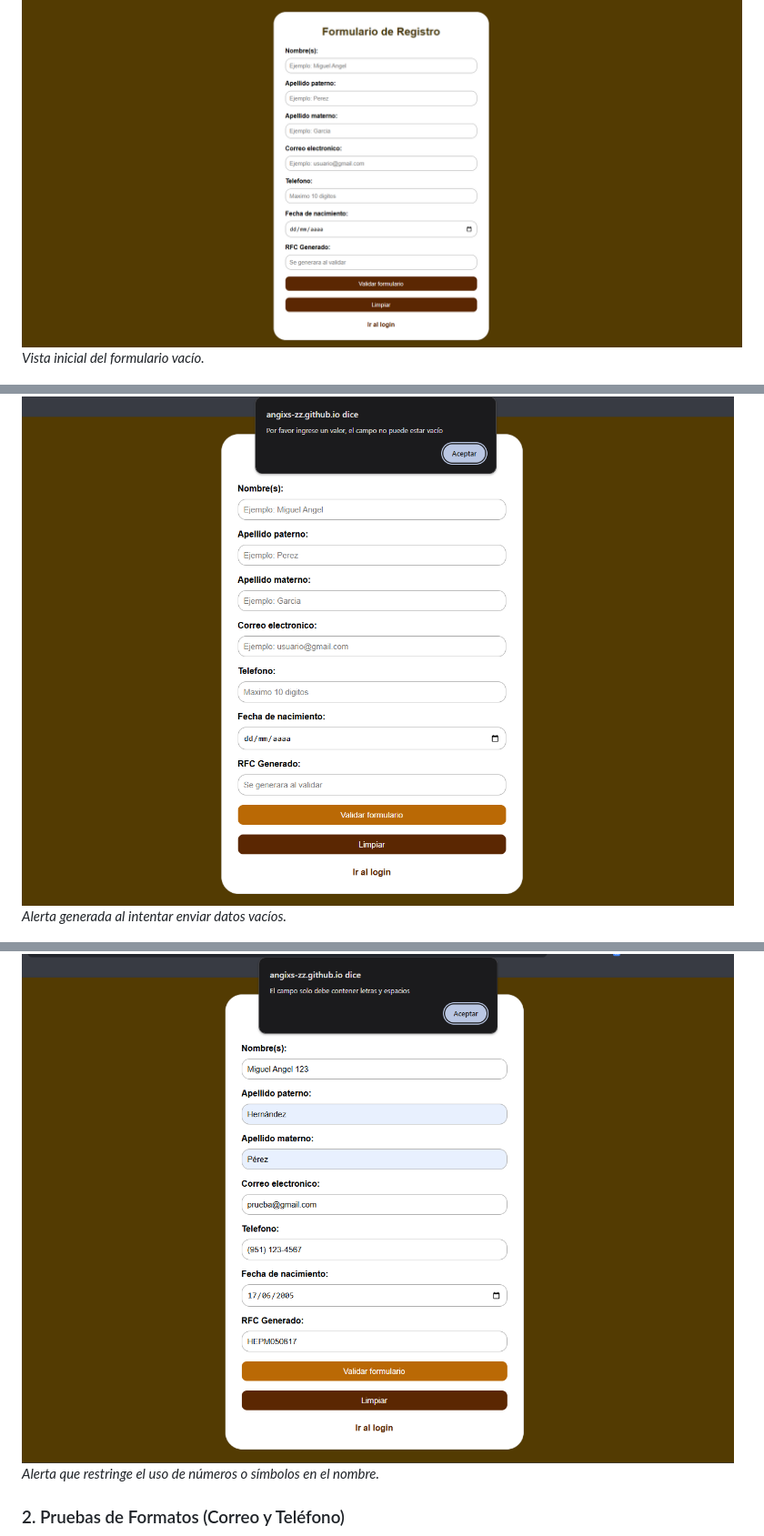
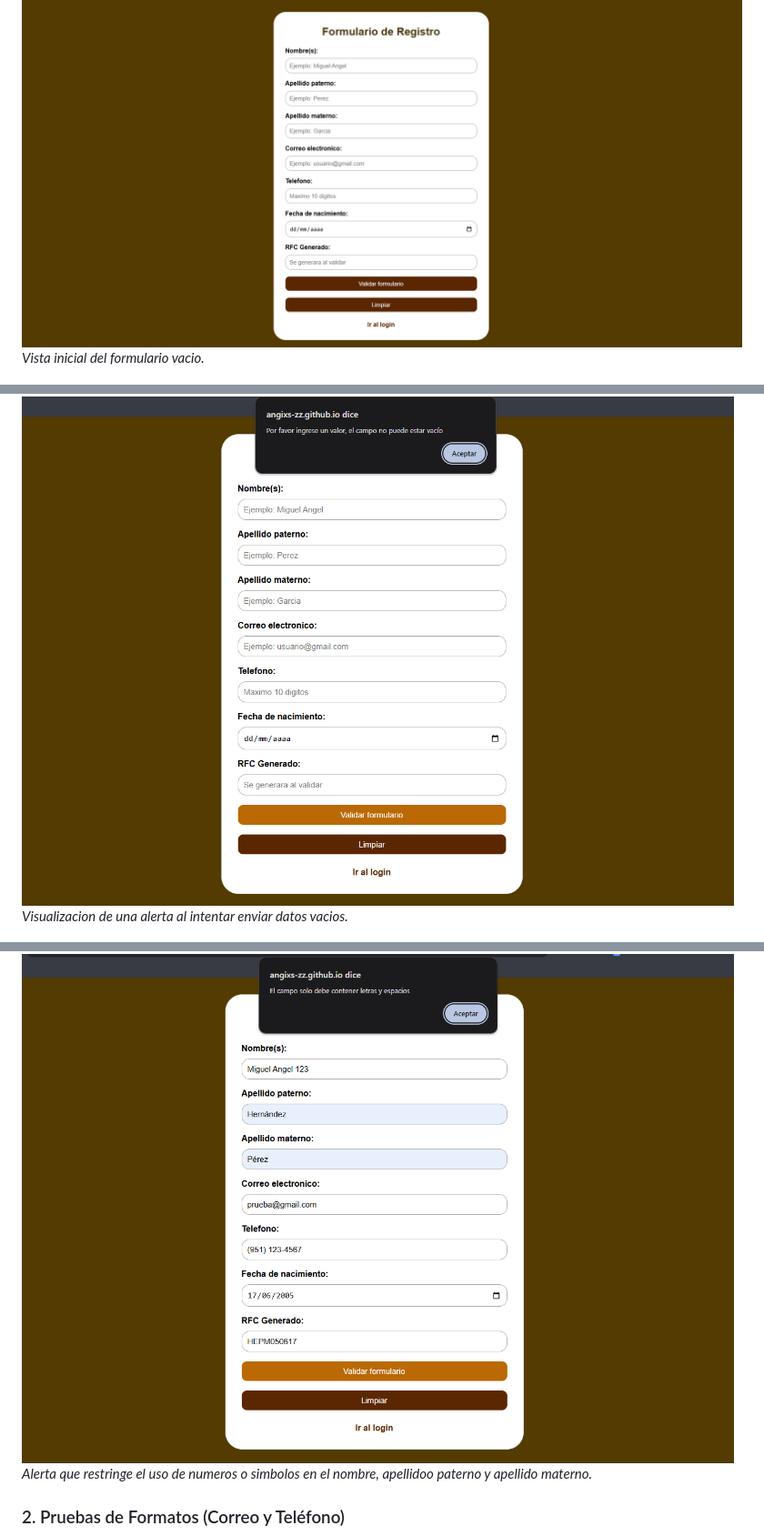
Before and after one commit to Angixs-zz/actividad2-utileria-js, a Markdown page: README.md, 3 parts joined by grey strips. Shown at 91% size. Rendered like a GitHub page.

```diff
--- a/README.md
+++ b/README.md
@@ -177,13 +177,13 @@ A continuación se muestran capturas que demuestran el funcionamiento de las val
 
 ### 1. Pruebas de Campos Vacíos y Texto
 ![Formulario Vacío](img/formularioVacio.png)
-*Vista inicial del formulario vacío.*
+*Vista inicial del formulario vacio.*
 
 ![Validación Formulario Vacío](img/validacionFormularioVacio.png)
-*Alerta generada al intentar enviar datos vacíos.*
+*Visualizacion de una alerta al intentar enviar datos vacios.*
 
 ![Validación Solo Letras](img/soloLetras.png)
-*Alerta que restringe el uso de números o símbolos en el nombre.*
+*Alerta que restringe el uso de numeros o simbolos en el nombre, apellidoo paterno y apellido materno.*
 
 ### 2. Pruebas de Formatos (Correo y Teléfono)
 ![Correo Inválido](img/correoInvalido.png)
```
Also changed, not shown: other parts of README.md (+4 -4 lines).
